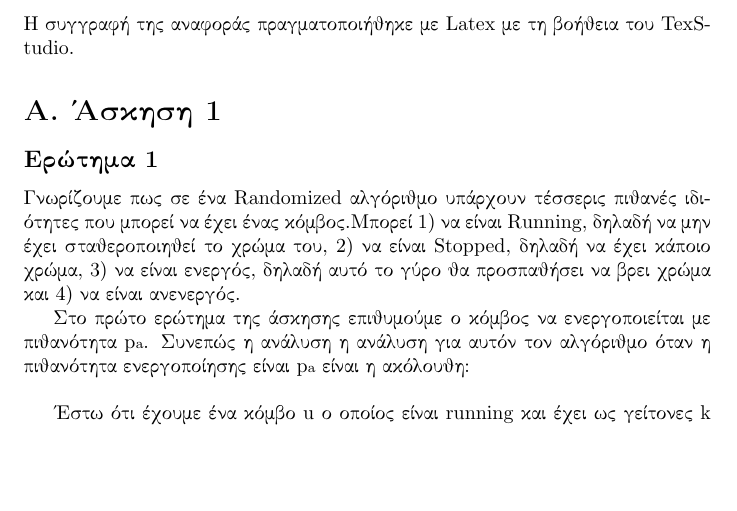
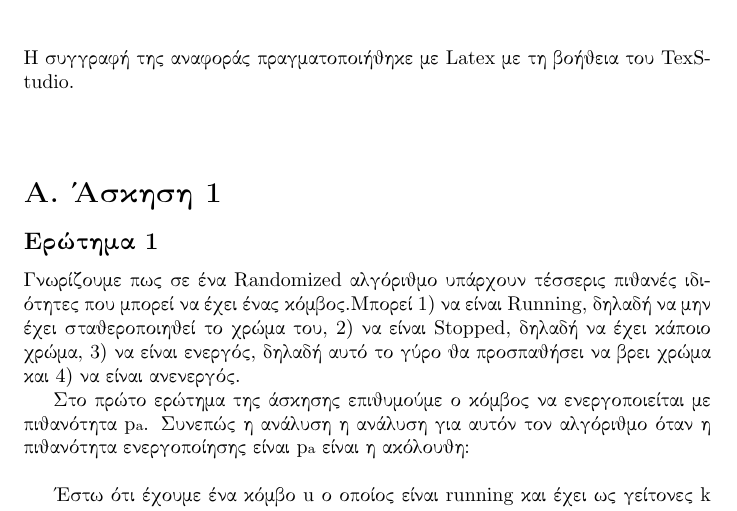
Before and after one commit to George3054/Decentralized-Computing-Projects, a LaTeX document (Project1/ergasia1_apokentr.tex): part of page 3 of 5, cut so that both start at the same text, the shorter picture padded with empty space. Compiled offline with pdfLaTeX.

Commit message:
minor changes to latex code

```diff
--- a/Project1/ergasia1_apokentr.tex
+++ b/Project1/ergasia1_apokentr.tex
@@ -28,7 +28,7 @@
 
 	\end{itemize}
 	\pagebreak
-	\gr Η συγγραφή της αναφοράς πραγματοποιήθηκε με {\en Latex} με τη βοήθεια του {\en TexStudio}.
+	\gr Η συγγραφή της αναφοράς πραγματοποιήθηκε με {\en Latex} με τη βοήθεια του {\en TexStudio}.\\ \\
 	\section*{\gr \textbf{Α. Άσκηση 1}}
 	\subsection*{\gr Ερώτημα 1}
 	\gr Γνωρίζουμε πως σε ένα {\en Randomized} αλγόριθμο υπάρχουν τέσσερις πιθανές ιδιότητες που μπορεί να έχει ένας κόμβος.Μπορεί 1) να είναι {\en Running}, δηλαδή να μην έχει σταθεροποιηθεί το χρώμα του, 2) να είναι {\en Stopped}, δηλαδή να έχει κάποιο χρώμα, 3) να είναι ενεργός, δηλαδή αυτό το γύρο θα προσπαθήσει να βρει χρώμα και 4) να είναι ανενεργός.
```
Also changed, not shown: Project1/ergasia1_apokentr.pdf.
